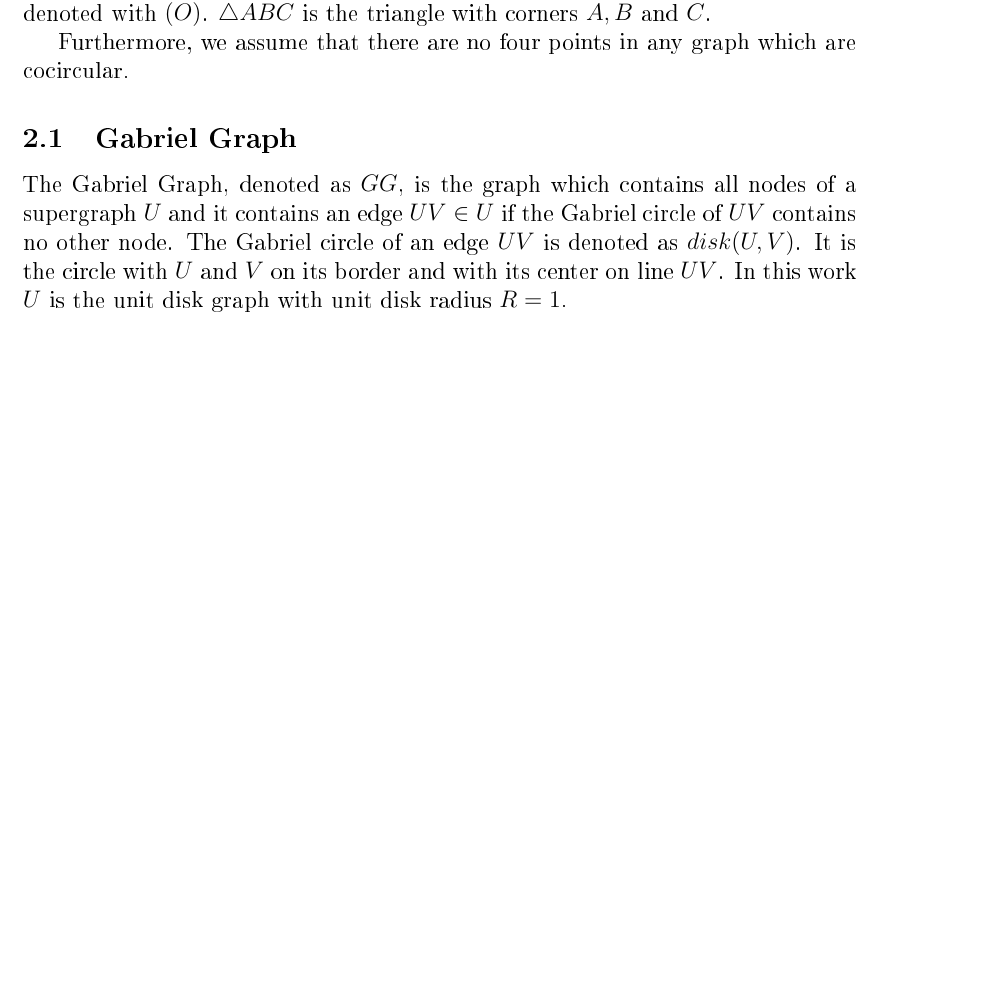
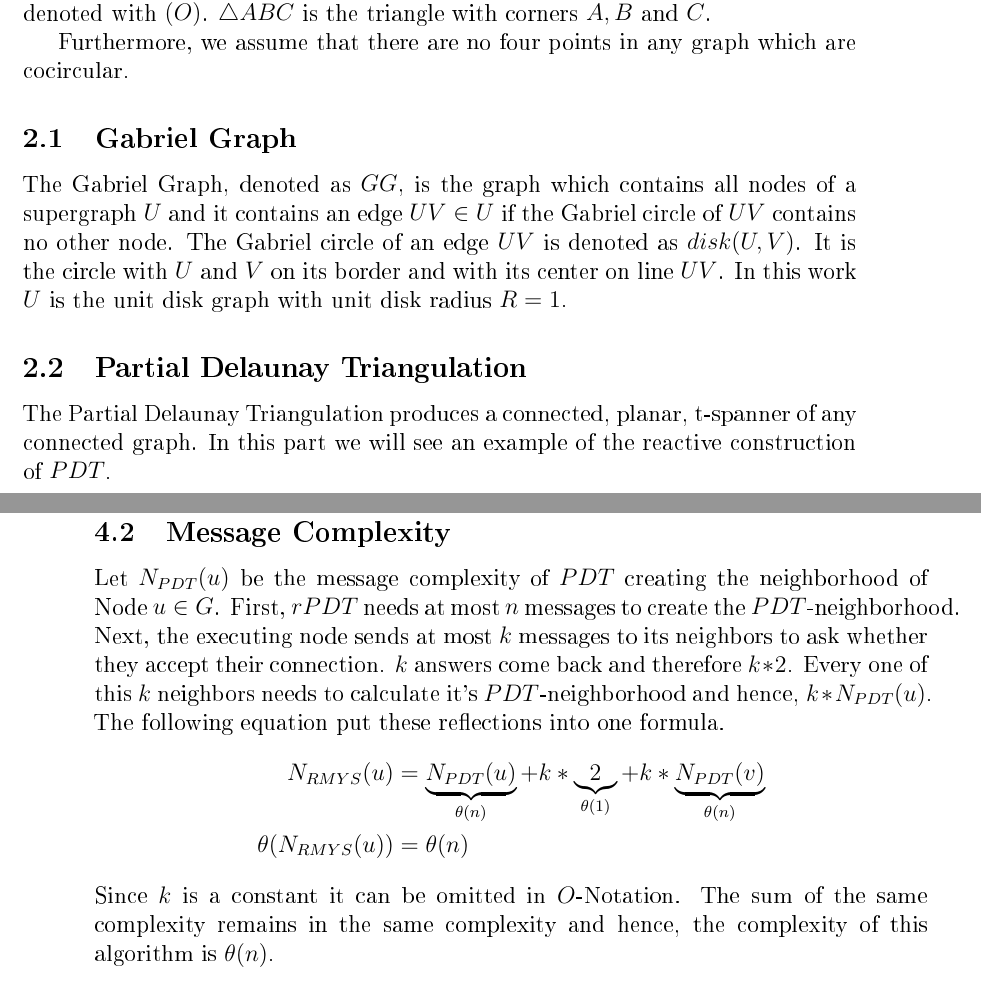
Before and after one commit to tb91/BachelorThesis, a LaTeX thesis (thesis.tex, which reads Algorithm.tex, preamble.tex): part of page 13 of 27 before the commit and two parts of pages 13 and 18 of 27 after it, the two joined at a grey line, cut so that both start at the same text, the shorter picture padded with empty space. The pictures show the PDF file thesis.pdf that the author committed with the source.

Commit message:
correctness

```diff
--- a/Algorithm.tex
+++ b/Algorithm.tex
@@ -36,3 +36,21 @@ Every informed node sends an answer back which must arrive.
 Hence, $v $ can check whether or not each node in it's neighborhood accepts this edge.
 This leads to the same behavior MYS does and therefore, c) is true completing this proof.
 \end{proof}
+
+\subsection{Message Complexity}
+Let $N_{PDT}(u) $ be the message complexity of $PDT $ creating the neighborhood of Node $u \in G$.
+First, $rPDT $ needs at most $n $ messages to create the $PDT $-neighborhood.
+Next, the executing node sends at most $k $ messages to its neighbors to ask whether they accept their connection.
+$k $ answers come back and therefore $k * 2 $.
+Every one of this $k $ neighbors needs to calculate it's $PDT $-neighborhood and hence, $k*N_{PDT}(u) $.
+The following equation put these reflections into one formula.
+\begin{equation*}
+\begin{split}
+N_{RMYS}(u) &= \underbrace{N_{PDT}(u)}_{\theta (n)} +k *\underbrace{2}_{\theta (1)} + k*\underbrace{N_{PDT}(v)}_{\theta (n)} \\
+\theta (N_{RMYS}(u)) &= \theta (n)
+\end{split}
+\end{equation*}
+Since $k $ is a constant it can be omitted in $O $-Notation.
+The sum of the same complexity remains in the same complexity and hence, the complexity of this algorithm is $\theta (n) $.
+
+\subsection{•}
--- a/preamble.tex
+++ b/preamble.tex
@@ -13,3 +13,7 @@ The Gabriel Graph, denoted as $GG $, is the graph which contains all nodes of a
 The Gabriel circle of an edge $UV $ is denoted as $disk(U, V) $.
 It is the circle with $U $ and $V $ on its border and with its center on line $UV $.
 In this work $U $ is the unit disk graph with unit disk radius $R = 1 $.
+
+\subsection{Partial Delaunay Triangulation}
+The Partial Delaunay Triangulation produces a connected, planar, t-spanner of any connected graph.
+In this part we will see an example of the reactive construction of $PDT $.
```
Also changed, not shown: thesis.pdf.
